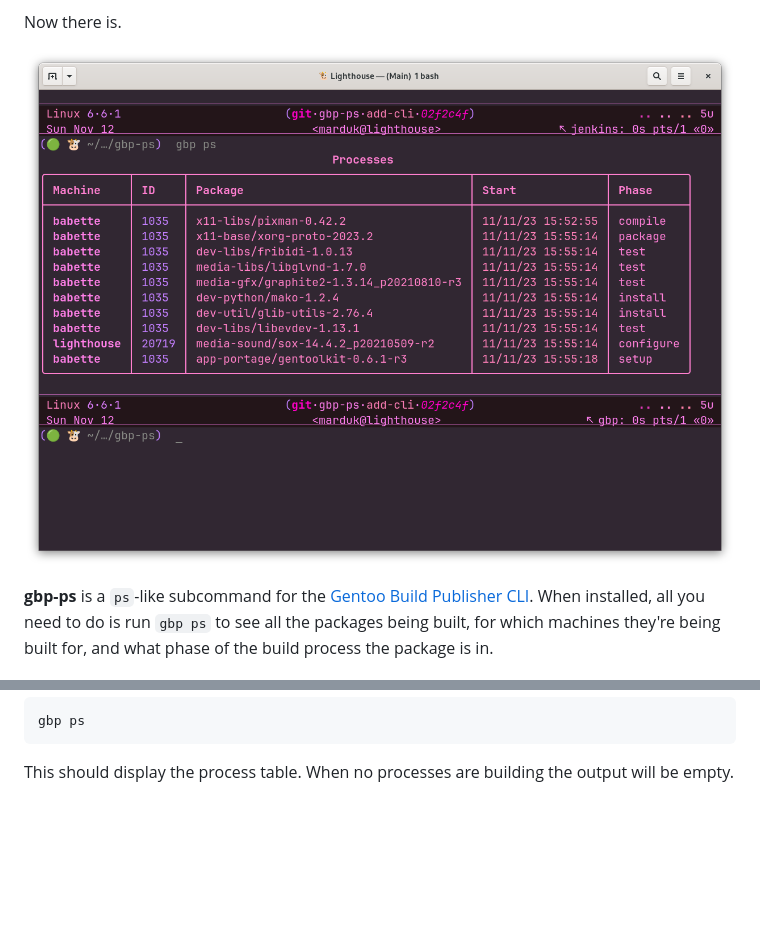
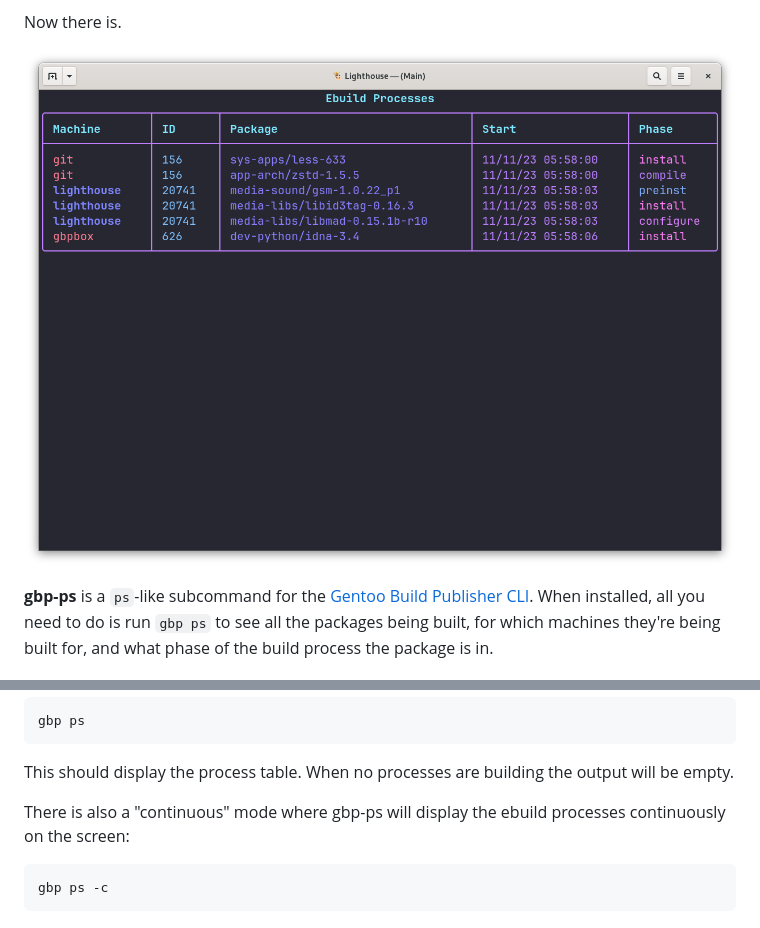
Before and after one commit to enku/gbp-ps, a Markdown page: README.md, 2 parts joined by grey strips. Drawn GitHub-style; pictures changed too: docs/screenshot.png; blank space fills up the shorter version.

Commit message:
cli: add --continuous argument
When passed, `gbp ps` runs in "continuous" mode which repeatedly updates
the process table display.

````diff
--- a/README.md
+++ b/README.md
@@ -117,3 +117,10 @@ gbp ps
 
 This should display the process table.  When no processes are building the
 output will be empty.
+
+There is also a "continuous" mode where gbp-ps will display the ebuild processes
+continuously on the screen:
+
+```sh
+gbp ps -c
+```
````
Also changed, not shown: 4 other files.
